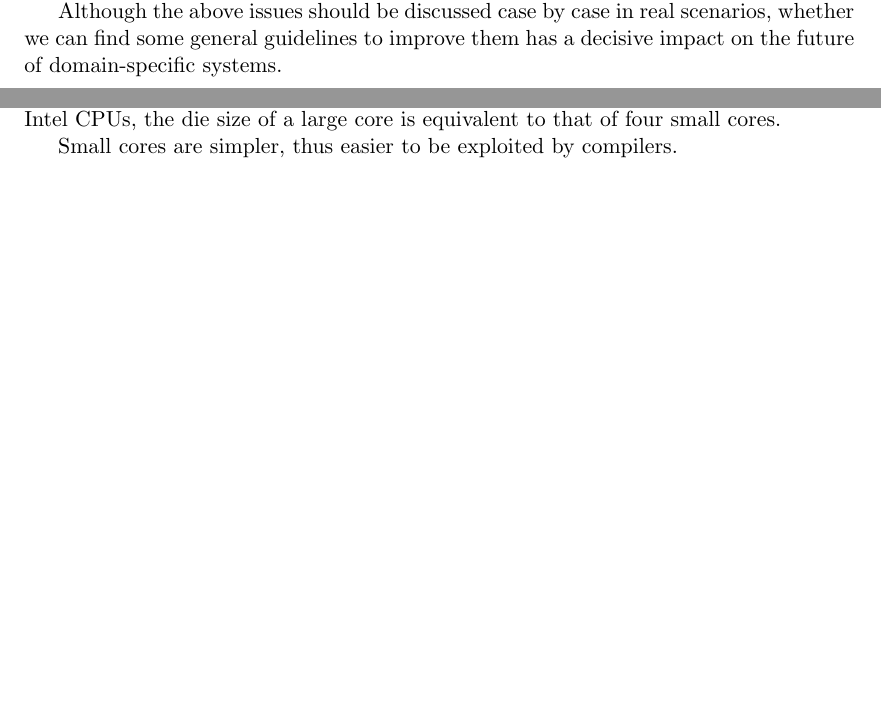
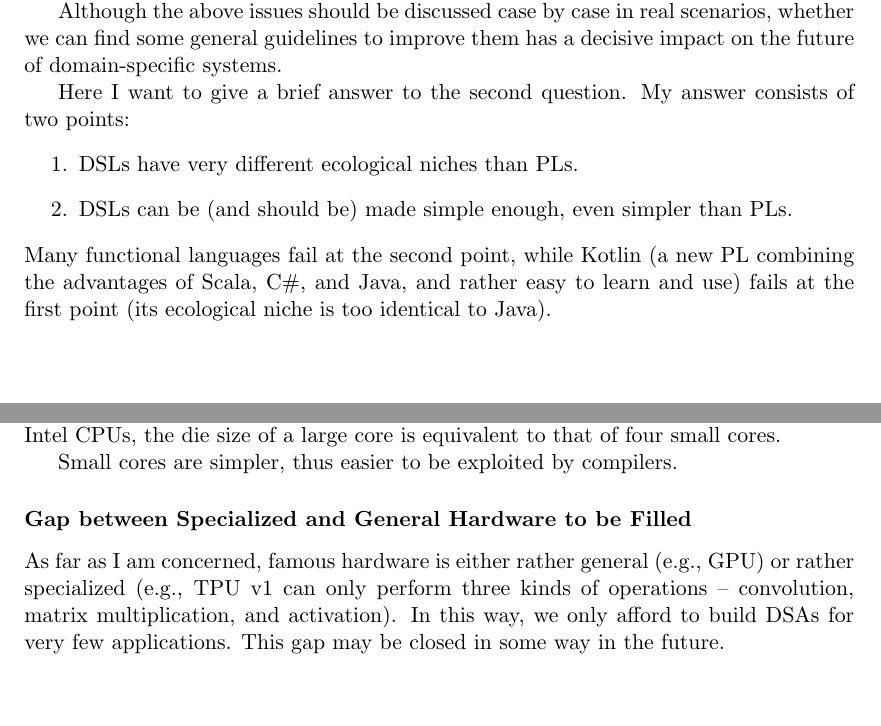
Before and after one commit to ZhenbangYou/The-Future-of-Hardware-Software-Codesign, a LaTeX document (main.tex): two parts of pages 1 and 4 of 4 before the commit and two parts of pages 1 and 5 of 5 after it, joined at a grey line, cut so that both start at the same text, the shorter picture padded with empty space. Compiled offline with pdfLaTeX.

Commit message:
Third Version

```diff
--- a/main.tex
+++ b/main.tex
@@ -36,6 +36,14 @@ These problems are raised from the perspective of programmers.
 After all, even though domain-specific systems are often based on DSAs, it is the language that is what programmers (i.e., users of the systems) directly deal with.
 
 Although the above issues should be discussed case by case in real scenarios, whether we can find some general guidelines to improve them has a decisive impact on the future of domain-specific systems.
+
+Here I want to give a brief answer to the second question.
+My answer consists of two points:
+\begin{enumerate}
+    \item DSLs have very different ecological niches than PLs.
+    \item DSLs can be (and should be) made simple enough, even simpler than PLs.
+\end{enumerate}
+Many functional languages fail at the second point, while Kotlin (a new PL combining the advantages of Scala, C\#, and Java, and rather easy to learn and use) fails at the first point (its ecological niche is too identical to Java).
 
 % \subsection{Why Can Domain-Specific Systems Succeed in the Future}
 % Domain-specific systems are super inspiring and exciting, but to justify the effort of this essay, I still need to briefly discuss why I think they will probably be a huge hit in the future.
@@ -189,4 +197,9 @@ However, more complex memory subsystems leads to less predictable performance an
 The difference of die size between smaller cores and larger ones is stunning -- in current Intel CPUs, the die size of a large core is equivalent to that of four small cores.
 
 Small cores are simpler, thus easier to be exploited by compilers.
+
+\subsubsection*{Gap between Specialized and General Hardware to be Filled}
+As far as I am concerned, famous hardware is either rather general (e.g., GPU) or rather specialized (e.g., TPU v1 can only perform three kinds of operations -- convolution, matrix multiplication, and activation).
+In this way, we only afford to build DSAs for very few applications.
+This gap may be closed in some way in the future.
 \end{document}
```
Also changed, not shown: main.tex (2 more changed lines).
